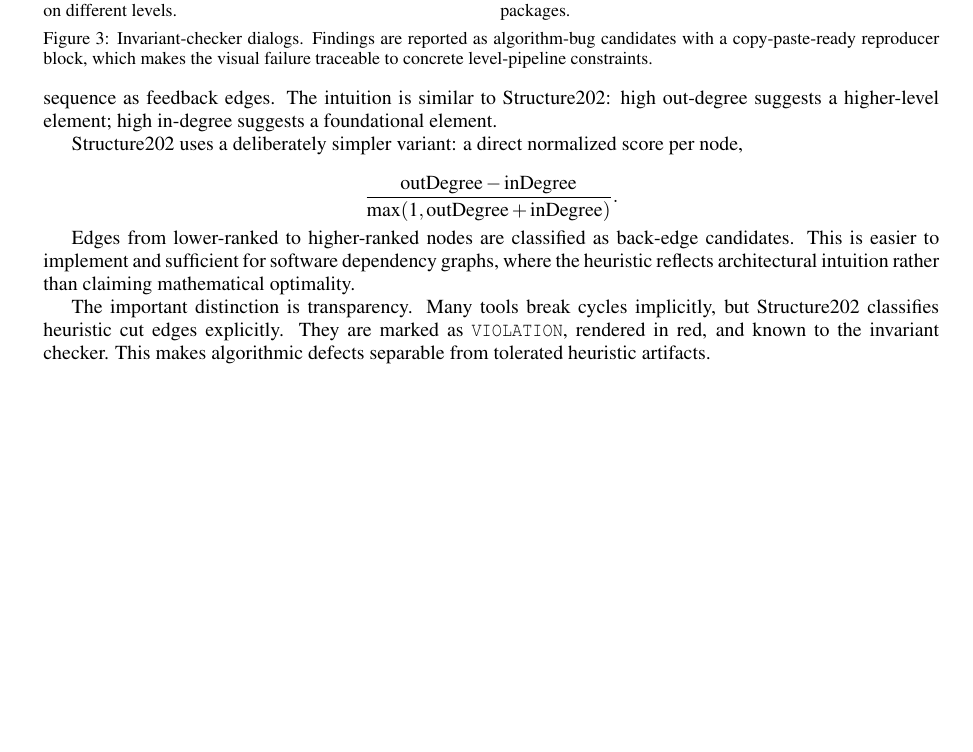
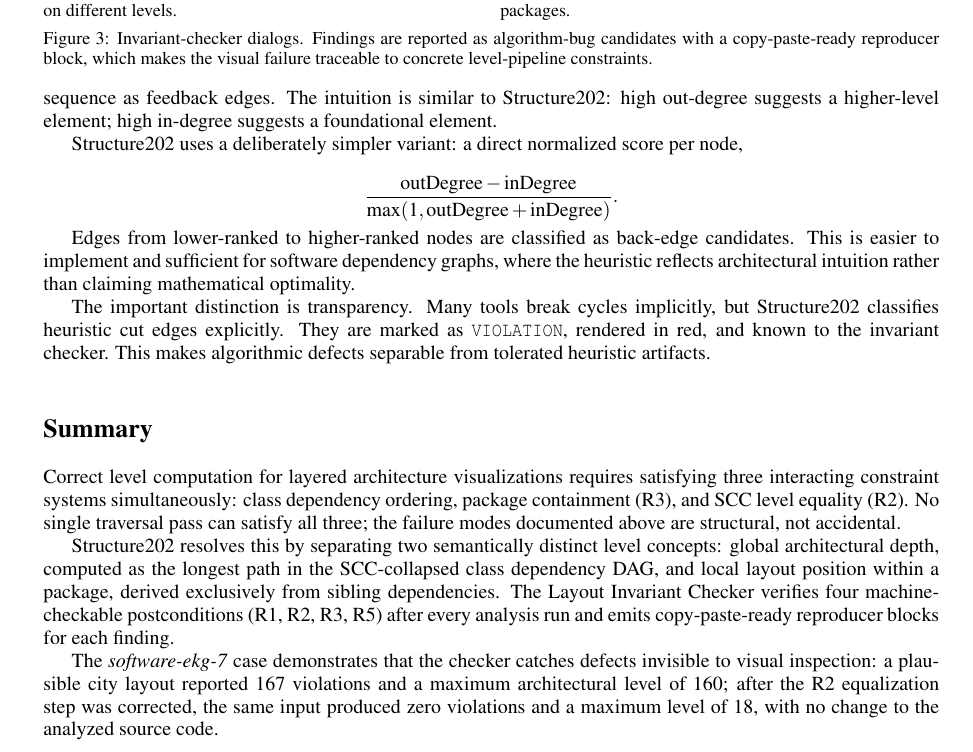
Before and after one commit to Weigend/S202, a LaTeX document (docs/latex/ICSOFT_2026_ABSTRACT_EN.tex): part of page 9 of 9 before the commit and part of page 9 of 10 after it, cut so that both start at the same text, the shorter picture padded with empty space. Compiled offline with pdfLaTeX.

Commit message:
New Summary

```diff
--- a/docs/latex/ICSOFT_2026_ABSTRACT_EN.tex
+++ b/docs/latex/ICSOFT_2026_ABSTRACT_EN.tex
@@ -594,6 +594,29 @@
 \texttt{VIOLATION}, rendered in red, and known to the invariant checker. This
 makes algorithmic defects separable from tolerated heuristic artifacts.
 
+\section*{Summary}
+
+Correct level computation for layered architecture visualizations requires
+satisfying three interacting constraint systems simultaneously: class dependency
+ordering, package containment (R3), and SCC level equality (R2). No single
+traversal pass can satisfy all three; the failure modes documented above are
+structural, not accidental.
+
+Structure202 resolves this by separating two semantically distinct level
+concepts: global architectural depth, computed as the longest path in the
+SCC-collapsed class dependency DAG, and local layout position within a package,
+derived exclusively from sibling dependencies. The Layout Invariant Checker
+verifies four machine-checkable postconditions (R1, R2, R3, R5) after every
+analysis run and emits copy-paste-ready reproducer blocks for each finding.
+
+The \emph{software-ekg-7} case demonstrates that the checker catches defects
+invisible to visual inspection: a plausible city layout reported 167 violations
+and a maximum architectural level of 160; after the R2 equalization step was
+corrected, the same input produced zero violations and a maximum level of~18,
+with no change to the analyzed source code.
+
+\clearpage
+
 \section*{Appendix B -- LevelCalculator Reference Implementation}
 
 The following source excerpt is the complete Java implementation of the global
```
